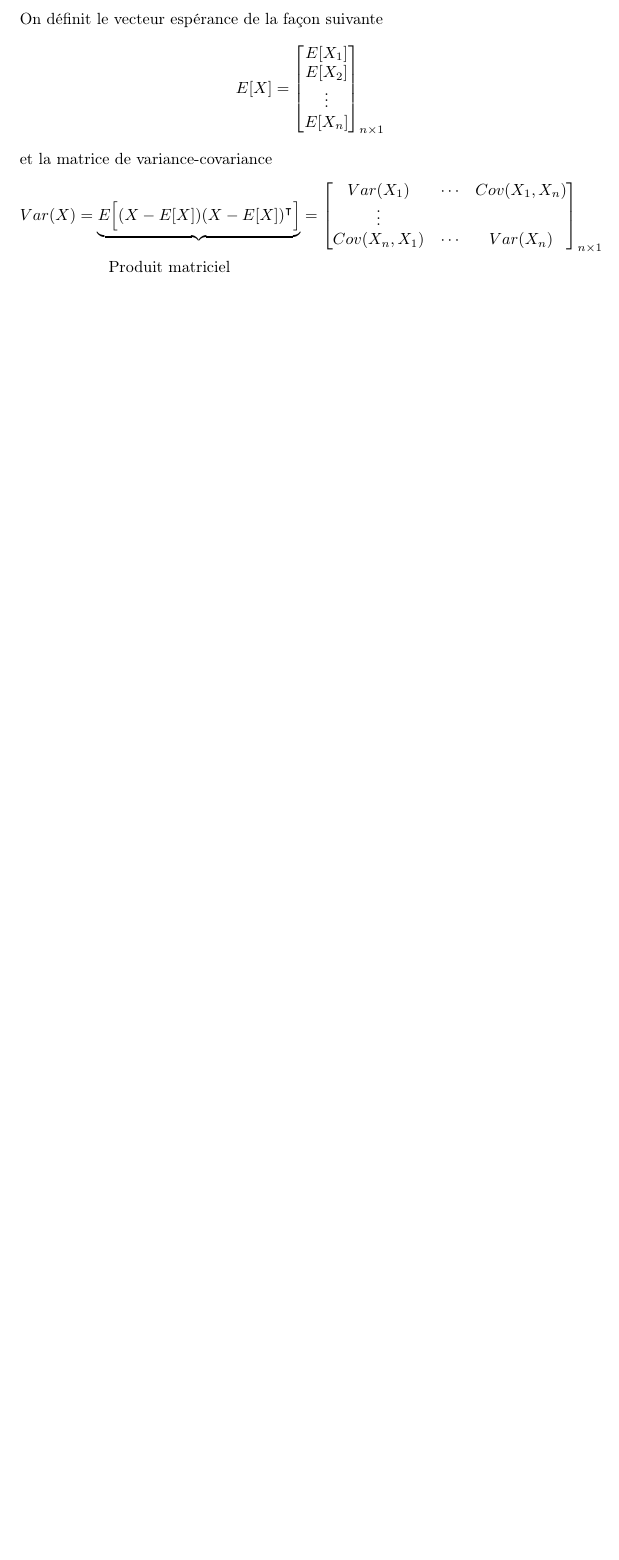
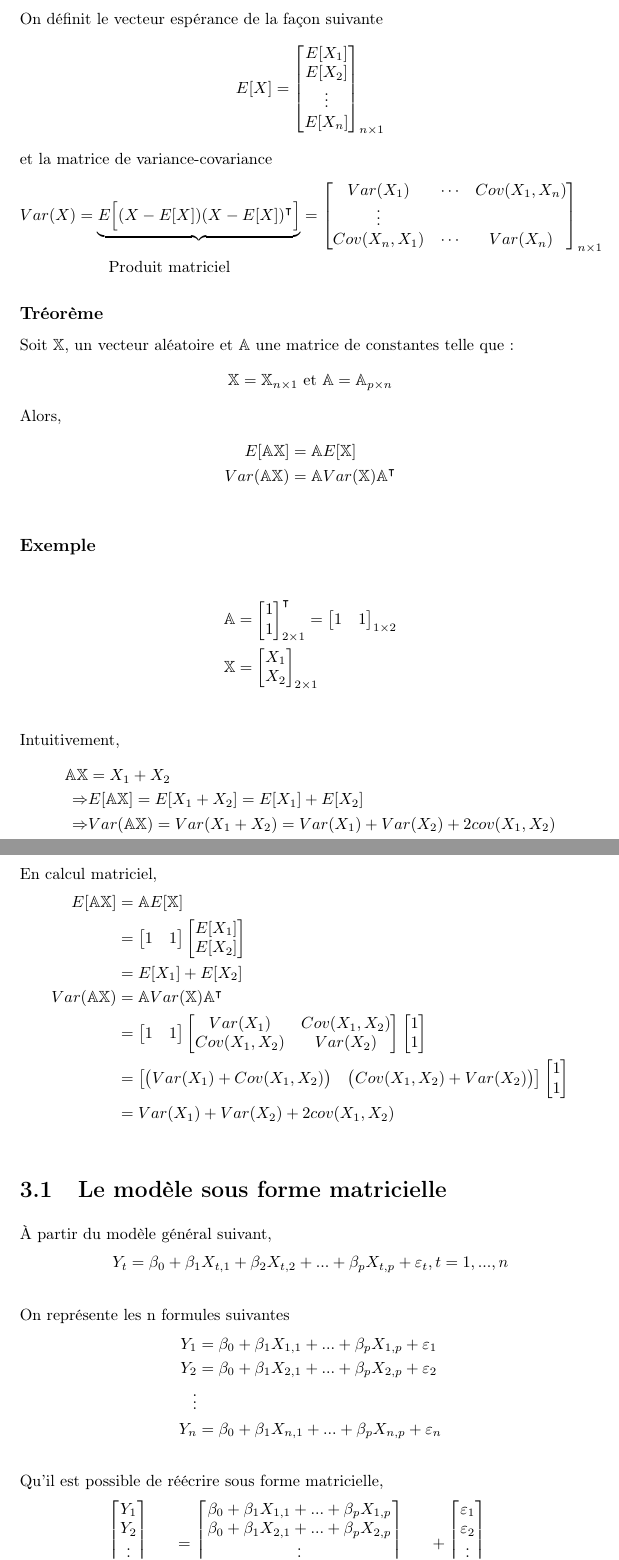
Before and after one commit to davebulaval/act_2003, a LaTeX thesis (notes_de_cours.tex): part of page 57 of 57 before the commit and two parts of pages 57 and 58 of 59 after it, the two joined at a grey line, cut so that both start at the same text, the shorter picture padded with empty space. Compiled offline with pdfLaTeX; a LaTeX package or settings file that is missing is left out.

Commit message:
start chap3

```diff
--- a/notes_de_cours.tex
+++ b/notes_de_cours.tex
@@ -1808,3 +1808,107 @@ Cov(X_n,X_1) & \cdots & Var(X_n)\\
 & \text{\ \ \ \ \ \ Produit matriciel}
 \end{align*}
 
+\subsubsection*{Tréorème}
+Soit $\mathbb{X}$, un vecteur aléatoire et $\mathbb{A}$ une matrice de constantes telle que :
+$$
+\mathbb{X} = \mathbb{X}_{n \times 1} \text{ et } \mathbb{A} = \mathbb{A}_{p \times n}
+$$
+Alors,
+\begin{align*}
+E[\mathbb{AX}] &= \mathbb{A}E[\mathbb{X}] \\
+Var(\mathbb{A}\mathbb{X}) &= \mathbb{A} Var(\mathbb{X})\mathbb{A}^\intercal \\
+\end{align*}
+
+\subsubsection*{Exemple}
+\begin{align*}
+\mathbb{A} &=
+     \begin{bmatrix}
+     1 \\
+     1\\
+     \end{bmatrix}_{2 \times 1}^\intercal
+  = \begin{bmatrix}
+     1 & 1 \\
+     \end{bmatrix}_{1 \times 2} \\
+\mathbb{X} &=
+     \begin{bmatrix}
+     X_1 \\
+     X_2\\
+     \end{bmatrix}_{2 \times 1}\\
+\end{align*}
+
+Intuitivement,
+\begin{align*}
+\mathbb{A} \mathbb{X} &= X_1 + X_2  \\
+\Rightarrow & E[\mathbb{A} \mathbb{X}] = E[X_1 + X_2] = E[X_1] + E[X_2] \\
+\Rightarrow & Var(\mathbb{A} \mathbb{X})= Var(X_1 + X_2) = Var(X_1) + Var(X_2) + 2cov(X_1, X_2) \\
+\end{align*}
+
+En calcul matriciel,
+\begin{align*}
+E[\mathbb{A} \mathbb{X}] &= \mathbb{A} E[\mathbb{X}]  \\
+&=
+\begin{bmatrix}
+     1 & 1 \\
+\end{bmatrix}
+\begin{bmatrix}
+     E[X_1] \\
+     E[X_2]\\
+\end{bmatrix} \\
+&= E[X_1] + E[X_2] \\
+Var(\mathbb{A} \mathbb{X}) &= \mathbb{A}Var(\mathbb{X})\mathbb{A}^\intercal \\
+&=
+\begin{bmatrix}
+     1 & 1 \\
+\end{bmatrix}
+\begin{bmatrix}
+Var(X_1)  & Cov(X_1,X_2) \\
+Cov(X_1,X_2) & Var(X_2)\\
+\end{bmatrix}
+\begin{bmatrix}
+     1  \\
+     1  \\
+\end{bmatrix}\\
+&=
+\begin{bmatrix}
+\big(Var(X_1)  + Cov(X_1,X_2) \big) &\big(Cov(X_1,X_2) + Var(X_2) \big)
+\end{bmatrix}
+\begin{bmatrix}
+     1  \\
+     1  \\
+\end{bmatrix}\\
+&= Var(X_1) + Var(X_2) + 2cov(X_1, X_2) \\
+\end{align*}
+
+\section{Le modèle sous forme matricielle}
+À partir du modèle général suivant,
+\begin{align*}
+Y_t &= \beta_0 + \beta_1X_{t,1} + \beta_2X_{t,2} + ... + \beta_pX_{t,p} + \varepsilon_t, t = 1,...,n \\
+\end{align*}
+On représente les n formules suivantes
+\begin{align*}
+Y_1 &= \beta_0 + \beta_1X_{1,1} + ... + \beta_pX_{1,p} + \varepsilon_1 \\
+Y_2 &= \beta_0 + \beta_1X_{2,1} + ... + \beta_pX_{2,p} + \varepsilon_2 \\
+\vdots& \\
+Y_n &= \beta_0 + \beta_1X_{n,1} + ... + \beta_pX_{n,p} + \varepsilon_n \\
+\end{align*}
+Qu'il est possible de réécrire sous forme matricielle,
+\begin{align*}
+\begin{bmatrix}
+Y_1  \\
+Y_2  \\
+\vdots \\
+Y_n \\
+\end{bmatrix}_{n\times 1} =
+\begin{bmatrix}
+\beta_0 + \beta_1X_{1,1} + ... + \beta_pX_{1,p} \\
+\beta_0 + \beta_1X_{2,1} + ... + \beta_pX_{2,p}  \\
+\vdots \\
+\beta_0 + \beta_1X_{n,1} + ... + \beta_pX_{n,p} \\
+\end{bmatrix}_{n\times 1} +
+\begin{bmatrix}
+\varepsilon_1 \\
+\varepsilon_2 \\
+\vdots \\
+\varepsilon_n \\
+\end{bmatrix}_{n\times 1}
+\end{align*}
```
Also changed, not shown: notes_de_cours-concordance.tex (+1 -1 lines), notes_de_cours-001.pdf, notes_de_cours-002.pdf, notes_de_cours-003.pdf, notes_de_cours-004.pdf, notes_de_cours-005.pdf, notes_de_cours-006.pdf, notes_de_cours-007.pdf, notes_de_cours-008.pdf, notes_de_cours-010.pdf, notes_de_cours-012.pdf, notes_de_cours-014.pdf, notes_de_cours-016.pdf, notes_de_cours-017.pdf, 6 more files, 5 other files.
